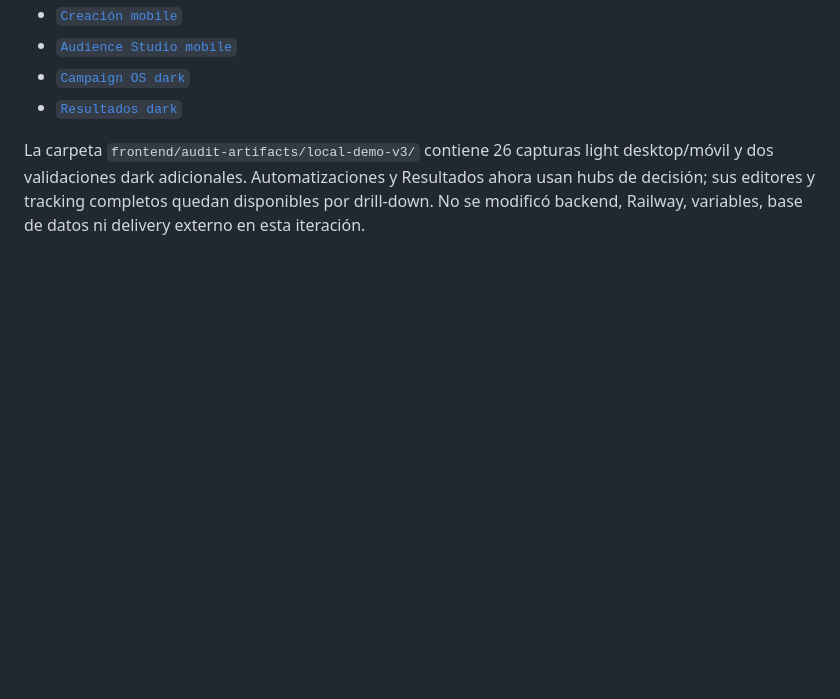
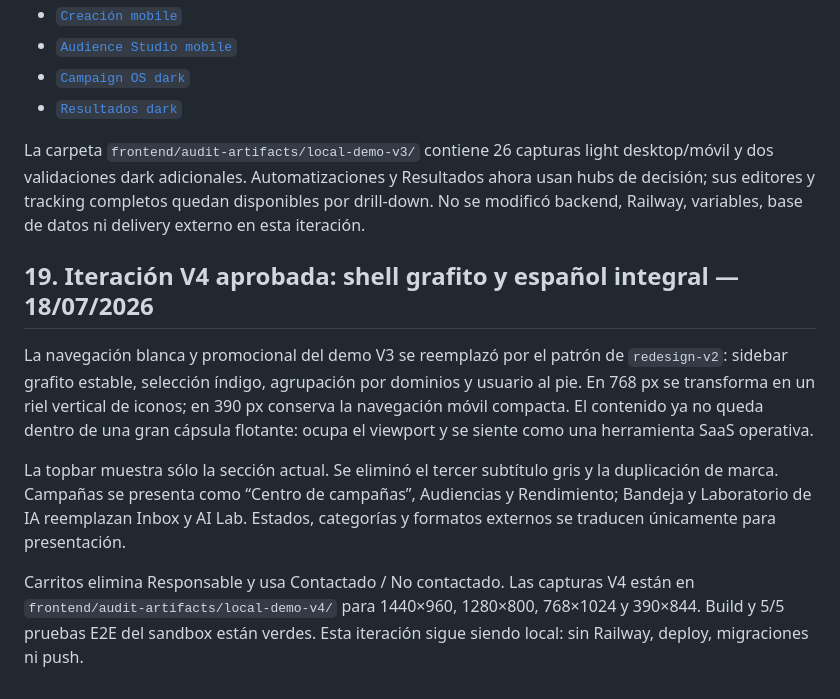
Before and after one commit to Ex1t-S/BotLummine, a Markdown page: VISUAL_REDESIGN_PROPOSAL.md, the part around the change. GitHub-like rendering; blank space fills up the shorter version.

```diff
--- a/VISUAL_REDESIGN_PROPOSAL.md
+++ b/VISUAL_REDESIGN_PROPOSAL.md
@@ -483,3 +483,11 @@ La revisión lado a lado del demo V2 contra los prototipos aprobados confirmó u
 - [`Resultados dark`](frontend/audit-artifacts/local-demo-v3/campaign-results-dark-desktop.png)
 
 La carpeta `frontend/audit-artifacts/local-demo-v3/` contiene 26 capturas light desktop/móvil y dos validaciones dark adicionales. Automatizaciones y Resultados ahora usan hubs de decisión; sus editores y tracking completos quedan disponibles por drill-down. No se modificó backend, Railway, variables, base de datos ni delivery externo en esta iteración.
+
+## 19. Iteración V4 aprobada: shell grafito y español integral — 18/07/2026
+
+La navegación blanca y promocional del demo V3 se reemplazó por el patrón de `redesign-v2`: sidebar grafito estable, selección índigo, agrupación por dominios y usuario al pie. En 768 px se transforma en un riel vertical de iconos; en 390 px conserva la navegación móvil compacta. El contenido ya no queda dentro de una gran cápsula flotante: ocupa el viewport y se siente como una herramienta SaaS operativa.
+
+La topbar muestra sólo la sección actual. Se eliminó el tercer subtítulo gris y la duplicación de marca. Campañas se presenta como “Centro de campañas”, Audiencias y Rendimiento; Bandeja y Laboratorio de IA reemplazan Inbox y AI Lab. Estados, categorías y formatos externos se traducen únicamente para presentación.
+
+Carritos elimina Responsable y usa Contactado / No contactado. Las capturas V4 están en `frontend/audit-artifacts/local-demo-v4/` para 1440×960, 1280×800, 768×1024 y 390×844. Build y 5/5 pruebas E2E del sandbox están verdes. Esta iteración sigue siendo local: sin Railway, deploy, migraciones ni push.
```
Also changed, not shown: AUDIT_AND_IMPROVEMENT_REPORT.md (+18 -0 lines).
